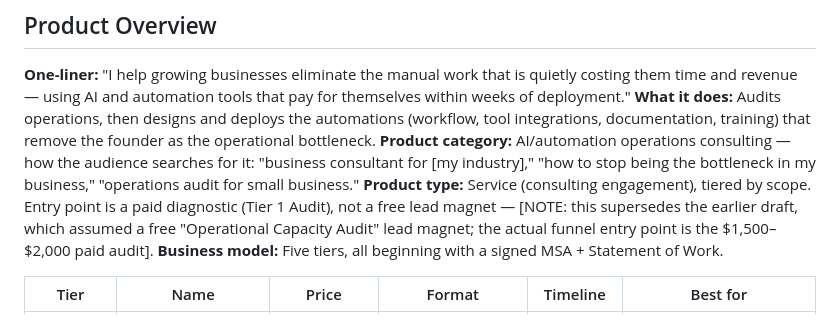
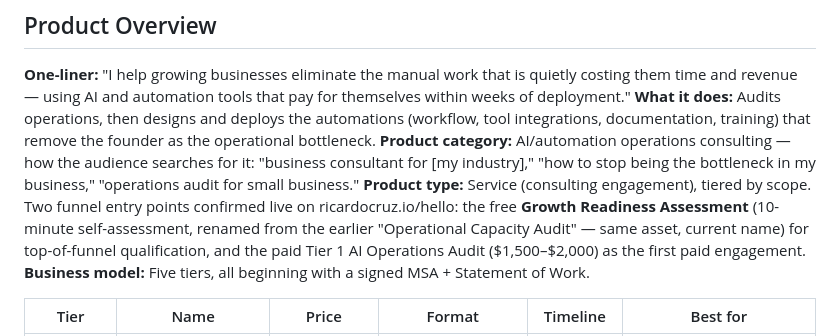
Before and after one commit to ricardoicruz-prog/RCC-main, a Markdown page: .claude/product-marketing-context.md, the part around the change. GitHub-like rendering.

Commit message:
Reconcile Growth Readiness Assessment naming in product-marketing-context
Confirmed via the live ricardocruz.io/hello page: the free lead
magnet is now called the Growth Readiness Assessment (previously
referred to as the Operational Capacity Audit). It sits alongside,
not instead of, the paid Tier 1 AI Operations Audit.

Co-Authored-By: Claude Sonnet 5 <noreply@anthropic.com>
Claude-Session: https://claude.ai/code/session_01Tk8NJB5sJCemhQbFSGucp5

```diff
--- a/.claude/product-marketing-context.md
+++ b/.claude/product-marketing-context.md
@@ -7,7 +7,7 @@
 **One-liner:** "I help growing businesses eliminate the manual work that is quietly costing them time and revenue — using AI and automation tools that pay for themselves within weeks of deployment."
 **What it does:** Audits operations, then designs and deploys the automations (workflow, tool integrations, documentation, training) that remove the founder as the operational bottleneck.
 **Product category:** AI/automation operations consulting — how the audience searches for it: "business consultant for [my industry]," "how to stop being the bottleneck in my business," "operations audit for small business."
-**Product type:** Service (consulting engagement), tiered by scope. Entry point is a paid diagnostic (Tier 1 Audit), not a free lead magnet — [NOTE: this supersedes the earlier draft, which assumed a free "Operational Capacity Audit" lead magnet; the actual funnel entry point is the $1,500–$2,000 paid audit].
+**Product type:** Service (consulting engagement), tiered by scope. Two funnel entry points confirmed live on ricardocruz.io/hello: the free **Growth Readiness Assessment** (10-minute self-assessment, renamed from the earlier "Operational Capacity Audit" — same asset, current name) for top-of-funnel qualification, and the paid Tier 1 AI Operations Audit ($1,500–$2,000) as the first paid engagement.
 **Business model:** Five tiers, all beginning with a signed MSA + Statement of Work.
 
 | Tier | Name | Price | Format | Timeline | Best for |
```
